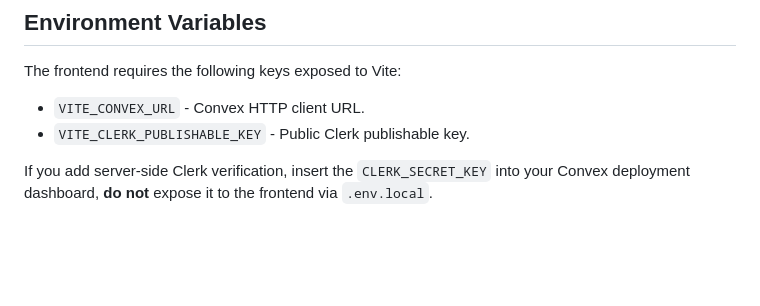
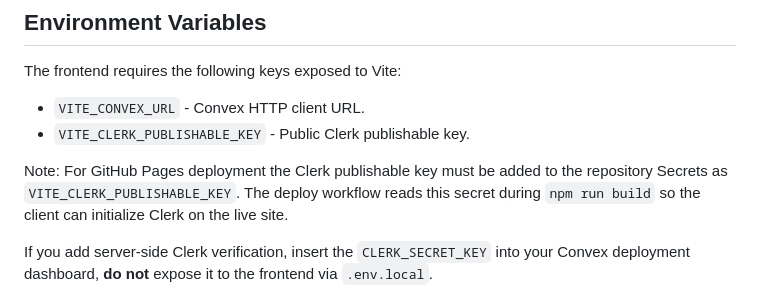
Before and after one commit to AdrianShah/Typing-Game, a Markdown page: README.md, the part around the change. Drawn GitHub-style; blank space fills up the shorter version.

Commit message:
docs: note Clerk publishable key secret for GitHub Pages

```diff
--- a/README.md
+++ b/README.md
@@ -48,6 +48,11 @@ The frontend requires the following keys exposed to Vite:
 - `VITE_CONVEX_URL` - Convex HTTP client URL.
 - `VITE_CLERK_PUBLISHABLE_KEY` - Public Clerk publishable key.
 
+Note: For GitHub Pages deployment the Clerk publishable key must be added
+to the repository Secrets as `VITE_CLERK_PUBLISHABLE_KEY`. The deploy
+workflow reads this secret during `npm run build` so the client can
+initialize Clerk on the live site.
+
 If you add server-side Clerk verification, insert the `CLERK_SECRET_KEY` into your Convex deployment dashboard, **do not** expose it to the frontend via `.env.local`.
 
 ## Scripts
```
